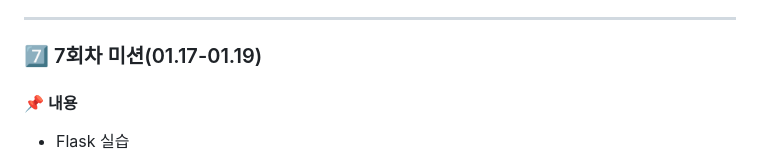
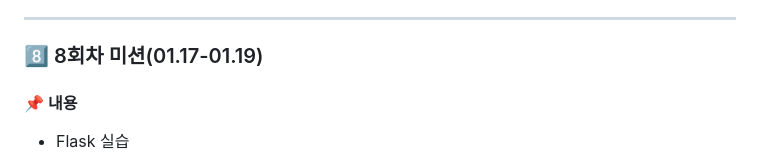
Before and after one commit to KokoaTree/jungle-exercise, a Markdown page: README.md, the part around the change. Drawn GitHub-style.

Commit message:
feat: mod README

```diff
--- a/README.md
+++ b/README.md
@@ -132,7 +132,7 @@
 
 ---
 
-### 7️⃣ 7회차 미션(01.17-01.19)
+### 8️⃣ 8회차 미션(01.17-01.19)
 
 #### 📌 내용
 
```
